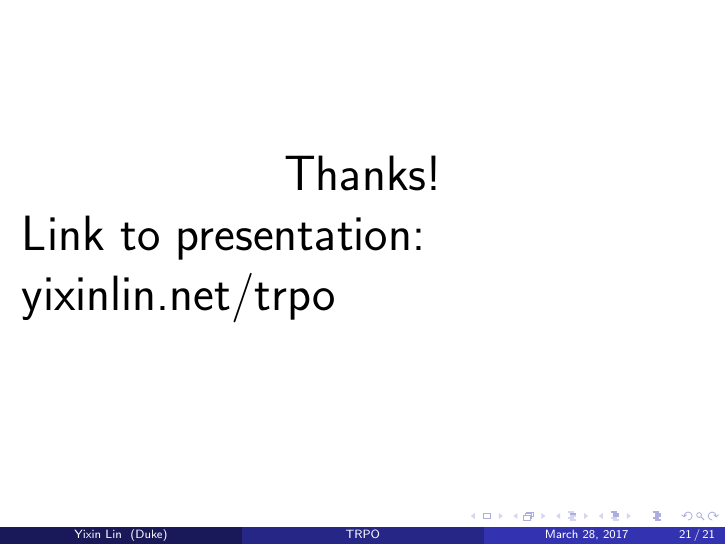
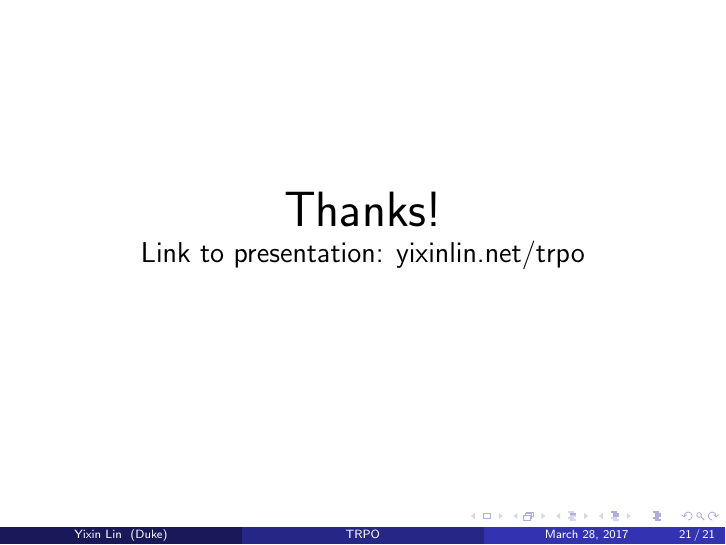
Before and after one commit to 1heart/trpo, LaTeX slides (presentation.tex): page 21 of 21. Compiled offline with pdfLaTeX.

Commit message:
Fix formatting

```diff
--- a/presentation.tex
+++ b/presentation.tex
@@ -403,7 +403,7 @@
 \begin{frame}
   \Huge{\centerline{Thanks!}}
 
-  Link to presentation: yixinlin.net/trpo
+  \Large{\centerline{Link to presentation: \href{http://yixinlin.net/trpo}{yixinlin.net/trpo}}}
 \end{frame}
 
 %----------------------------------------------------------------------------------------
```
Also changed, not shown: presentation.pdf.
